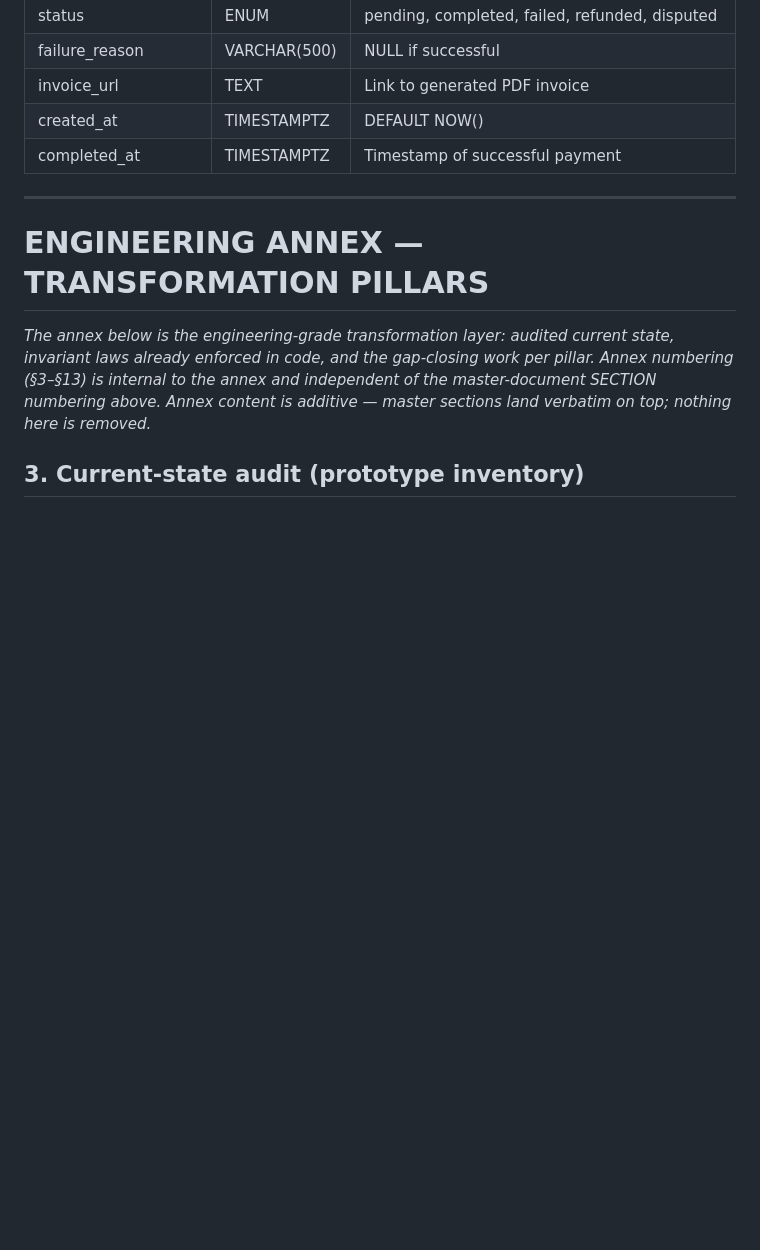
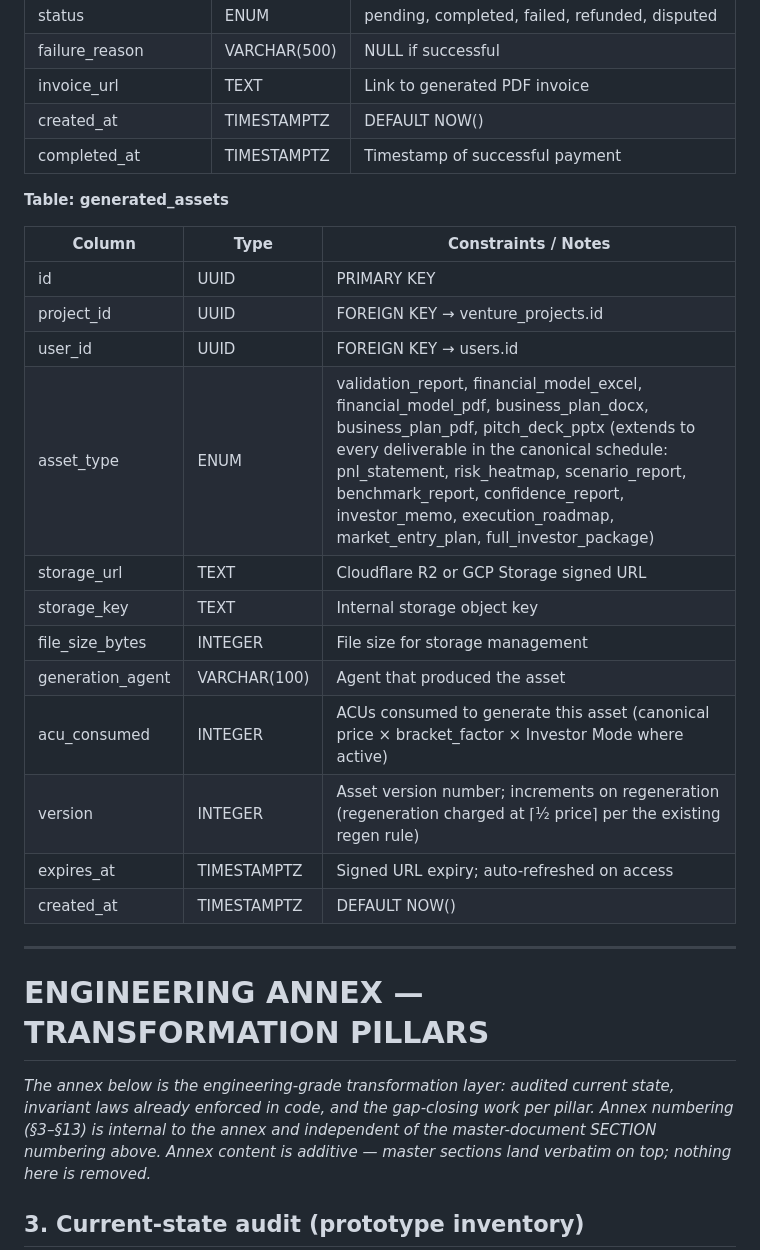
Before and after one commit to jnnseya-cpu/nichefinder, a Markdown page: docs/AIOS-TRANSFORMATION-SPEC.md, the part around the change. GitHub-like rendering; blank space fills up the shorter version.

Commit message:
Capture Section 09 generated_assets table
Asset types extended to the full canonical deliverable schedule; regen
versioning notes the existing half-price rule.

Co-Authored-By: Claude Fable 5 <noreply@anthropic.com>
Claude-Session: https://claude.ai/code/session_01FiQxjpXjTM2hprywzFWd7V

```diff
--- a/docs/AIOS-TRANSFORMATION-SPEC.md
+++ b/docs/AIOS-TRANSFORMATION-SPEC.md
@@ -580,6 +580,23 @@ The Niche Finder AI-OS is built on a cloud-native, event-driven, microservices a
 | created_at | TIMESTAMPTZ | DEFAULT NOW() |
 | completed_at | TIMESTAMPTZ | Timestamp of successful payment |
 
+**Table: generated_assets**
+
+| Column | Type | Constraints / Notes |
+|---|---|---|
+| id | UUID | PRIMARY KEY |
+| project_id | UUID | FOREIGN KEY → venture_projects.id |
+| user_id | UUID | FOREIGN KEY → users.id |
+| asset_type | ENUM | validation_report, financial_model_excel, financial_model_pdf, business_plan_docx, business_plan_pdf, pitch_deck_pptx (extends to every deliverable in the canonical schedule: pnl_statement, risk_heatmap, scenario_report, benchmark_report, confidence_report, investor_memo, execution_roadmap, market_entry_plan, full_investor_package) |
+| storage_url | TEXT | Cloudflare R2 or GCP Storage signed URL |
+| storage_key | TEXT | Internal storage object key |
+| file_size_bytes | INTEGER | File size for storage management |
+| generation_agent | VARCHAR(100) | Agent that produced the asset |
+| acu_consumed | INTEGER | ACUs consumed to generate this asset (canonical price × bracket_factor × Investor Mode where active) |
+| version | INTEGER | Asset version number; increments on regeneration (regeneration charged at ⌈½ price⌉ per the existing regen rule) |
+| expires_at | TIMESTAMPTZ | Signed URL expiry; auto-refreshed on access |
+| created_at | TIMESTAMPTZ | DEFAULT NOW() |
+
 ---
 
 # ENGINEERING ANNEX — TRANSFORMATION PILLARS
```
